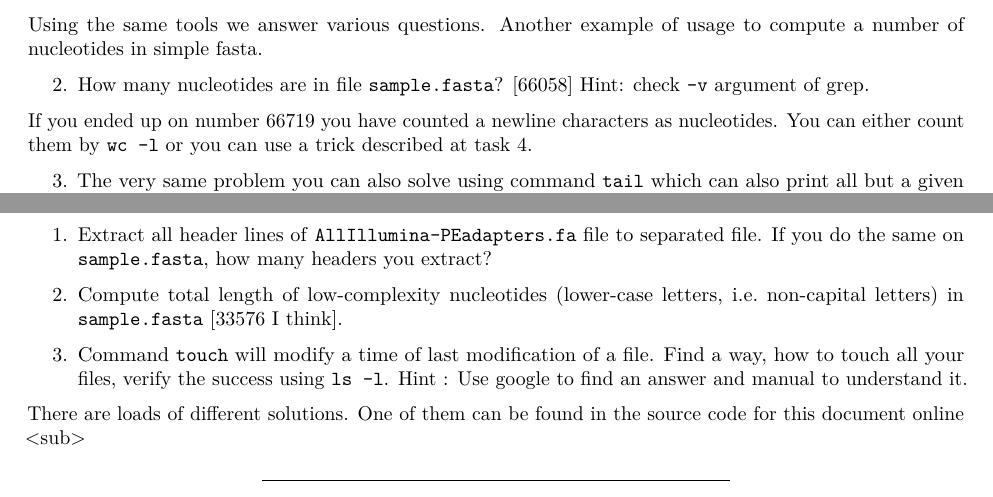
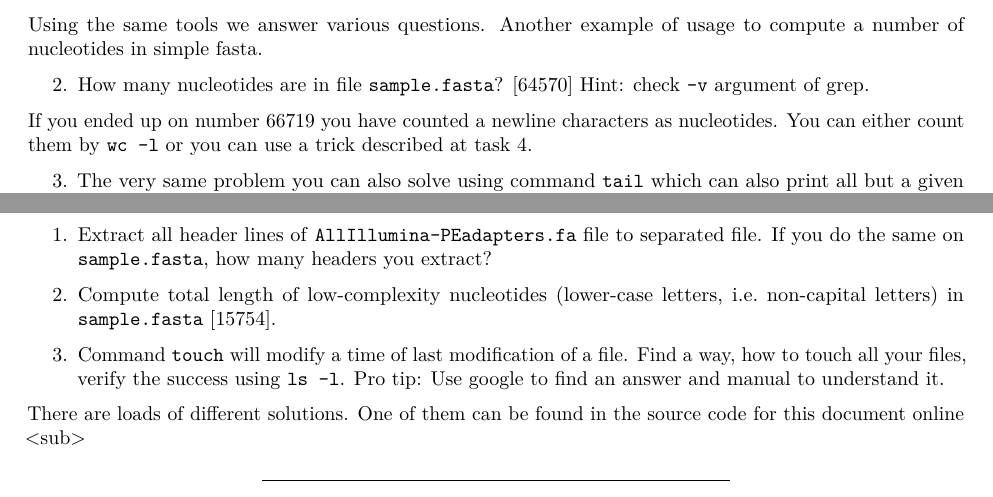
Before and after one commit to KamilSJaron/Sequence-a-genome, an R Markdown document (2018_autumn/1_unix_basics/1_unix_basics_ex.Rmd): two parts of page 6 of 7, joined at a grey line, cut so that both start at the same text. Rendered offline with R 4.5, knitr and Pandoc, then LaTeX, with nearby package versions.

Commit message:
updates on correct results with new test files

````diff
--- a/2018_autumn/1_unix_basics/1_unix_basics_ex.Rmd
+++ b/2018_autumn/1_unix_basics/1_unix_basics_ex.Rmd
@@ -202,7 +202,7 @@ To redirect an output to a file rather than to other command, you can use the sy
 
 Using the same tools we answer various questions. Another example of usage to compute a number of nucleotides in simple fasta.
 
-2. How many nucleotides are in file `sample.fasta`? [66058] Hint: check `-v` argument of grep.
+2. How many nucleotides are in file `sample.fasta`? [64570] Hint: check `-v` argument of grep.
 
 <sub>
 If you ended up on number 66719 you have counted a newline characters as nucleotides. You can either count them by `wc -l` or you can use a trick described at task 4.
@@ -253,19 +253,19 @@ grep ">" AllIllumina-PEadapters.fa > adapter_headers.txt
 wc -l adapter_headers.txt
 ```
 
-2. Compute total length of low-complexity nucleotides (lower-case letters, i.e. non-capital letters) in `sample.fasta` [33576 I think].
+2. Compute total length of low-complexity nucleotides (lower-case letters, i.e. non-capital letters) in `sample.fasta` [15754].
 
 ```{bash echo=FALSE, eval=FALSE}
 grep -v ">" sample.fasta | sed 's/[A-Z]//g' | tr -d '\n' | wc -c
 ```
 
-3. Command `touch` will modify a time of last modification of a file. Find a way, how to touch all your files, verify the success using `ls -l`. Hint : Use google to find an answer and manual to understand it.
+3. Command `touch` will modify a time of last modification of a file. Find a way, how to touch all your files, verify the success using `ls -l`. Pro tip: Use google to find an answer and manual to understand it.
 
 ```{bash echo=FALSE, eval=FALSE}
 find . -exec touch {} \;
 ```
 
-<sub>There are loads of different solutions. One of them can be found in [the source code for this document online](https://github.com/KamilSJaron/Sequence-a-genome/blob/master/2017_autumn/1_unix_I/1_unix_I.Rmd) <sub\>
+<sub>There are loads of different solutions. One of them can be found in [the source code for this document online](https://github.com/KamilSJaron/Sequence-a-genome/blob/master/2018_autumn/1_unix_basics/1_unix_basics_ex.Rmd#challenges) <sub\>
 
 ***
 
````
